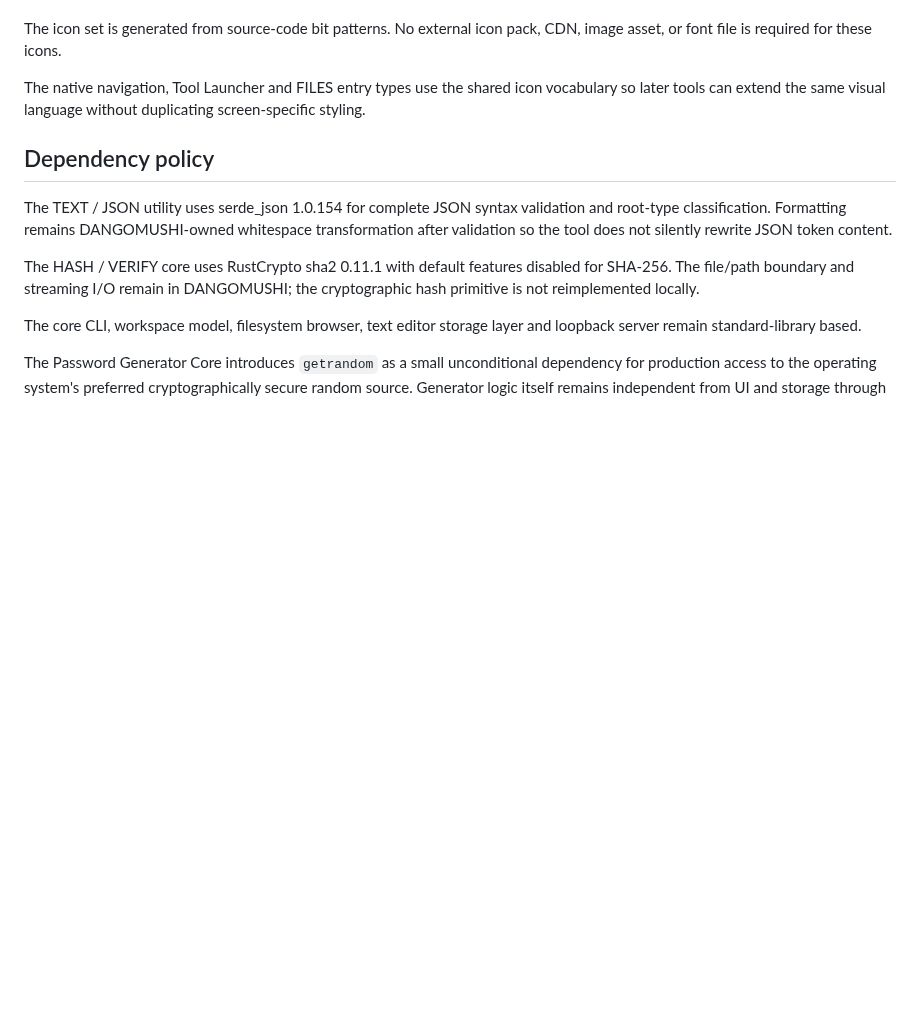
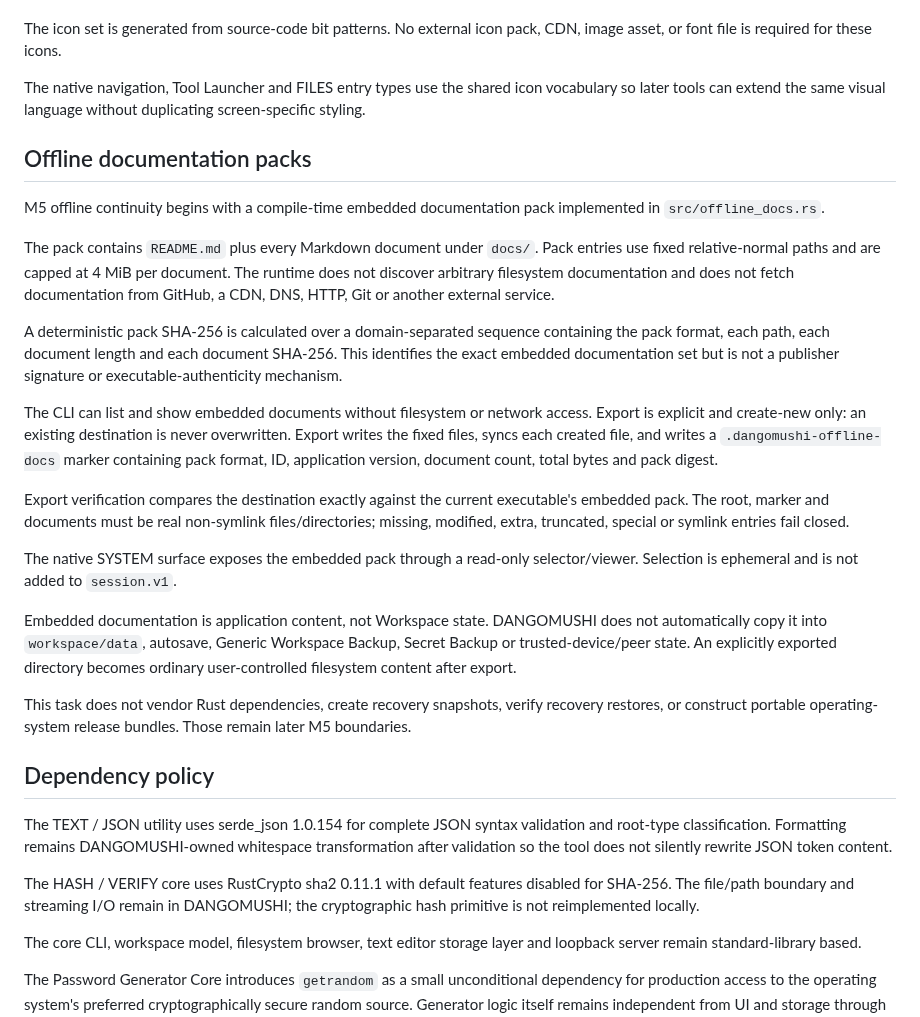
Before and after one commit to E20C1/dangomushi-usb, a Markdown page: docs/ARCHITECTURE.md, the part around the change. GitHub-like rendering; blank space fills up the shorter version.

Commit message:
docs: add offline documentation pack architecture

```diff
--- a/docs/ARCHITECTURE.md
+++ b/docs/ARCHITECTURE.md
@@ -516,6 +516,25 @@ The icon set is generated from source-code bit patterns. No external icon pack,
 The native navigation, Tool Launcher and FILES entry types use the shared icon vocabulary so later tools can extend the same visual language without duplicating screen-specific styling.
 
 
+## Offline documentation packs
+
+M5 offline continuity begins with a compile-time embedded documentation pack implemented in `src/offline_docs.rs`.
+
+The pack contains `README.md` plus every Markdown document under `docs/`. Pack entries use fixed relative-normal paths and are capped at 4 MiB per document. The runtime does not discover arbitrary filesystem documentation and does not fetch documentation from GitHub, a CDN, DNS, HTTP, Git or another external service.
+
+A deterministic pack SHA-256 is calculated over a domain-separated sequence containing the pack format, each path, each document length and each document SHA-256. This identifies the exact embedded documentation set but is not a publisher signature or executable-authenticity mechanism.
+
+The CLI can list and show embedded documents without filesystem or network access. Export is explicit and create-new only: an existing destination is never overwritten. Export writes the fixed files, syncs each created file, and writes a `.dangomushi-offline-docs` marker containing pack format, ID, application version, document count, total bytes and pack digest.
+
+Export verification compares the destination exactly against the current executable's embedded pack. The root, marker and documents must be real non-symlink files/directories; missing, modified, extra, truncated, special or symlink entries fail closed.
+
+The native SYSTEM surface exposes the embedded pack through a read-only selector/viewer. Selection is ephemeral and is not added to `session.v1`.
+
+Embedded documentation is application content, not Workspace state. DANGOMUSHI does not automatically copy it into `workspace/data`, autosave, Generic Workspace Backup, Secret Backup or trusted-device/peer state. An explicitly exported directory becomes ordinary user-controlled filesystem content after export.
+
+This task does not vendor Rust dependencies, create recovery snapshots, verify recovery restores, or construct portable operating-system release bundles. Those remain later M5 boundaries.
+
+
 ## Dependency policy
 
 The TEXT / JSON utility uses serde_json 1.0.154 for complete JSON syntax validation and root-type classification. Formatting remains DANGOMUSHI-owned whitespace transformation after validation so the tool does not silently rewrite JSON token content.
```
